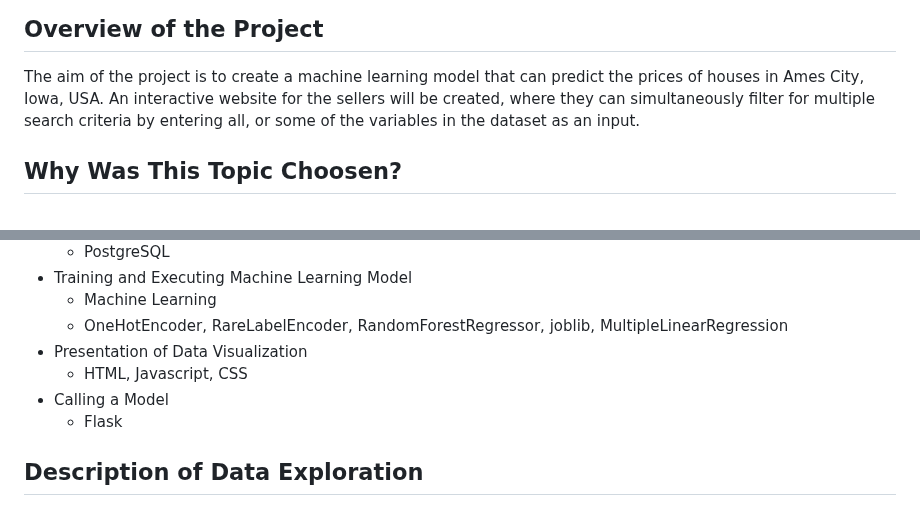
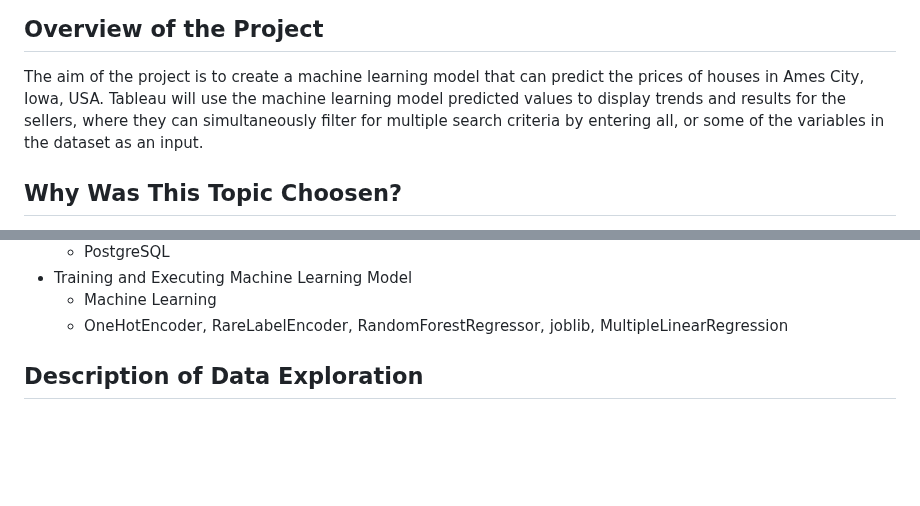
Before and after one commit to litarusso/House-Pricing, a Markdown page: README.md, 2 parts joined by grey strips. GitHub-like rendering; blank space fills up the shorter version.

```diff
--- a/README.md
+++ b/README.md
@@ -3,7 +3,7 @@
 ## Overview of the Project
 
 The aim of the project is to create a machine learning model that can predict the prices of houses in Ames City, Iowa, USA.
-An interactive website for the sellers will be created, where they can simultaneously filter for multiple search criteria by entering all,
+Tableau will use the machine learning model predicted values to display trends and results for the sellers, where they can simultaneously filter for multiple search criteria by entering all,
 or some of the variables in the dataset as an input.
 
 ## Why Was This Topic Choosen?
@@ -71,10 +71,6 @@ The script to create all 7 tables and insert data to all 5 reference tables has
 - Training and Executing Machine Learning Model
 	* Machine Learning
 	* OneHotEncoder, RareLabelEncoder, RandomForestRegressor, joblib, MultipleLinearRegression
-- Presentation of Data Visualization
-	* HTML, Javascript, CSS
-- Calling a Model
-	* Flask
 
 ## Description of Data Exploration
 The original dataset, as mentioned in the ‘Data Description’ consisted of 81 columns and 1460 rows. By the end of the data wrangling only 18 columns and 1150 rows remained. This section aims to provide the reasoning that led to various categories of data being removed, or transformed.
```
